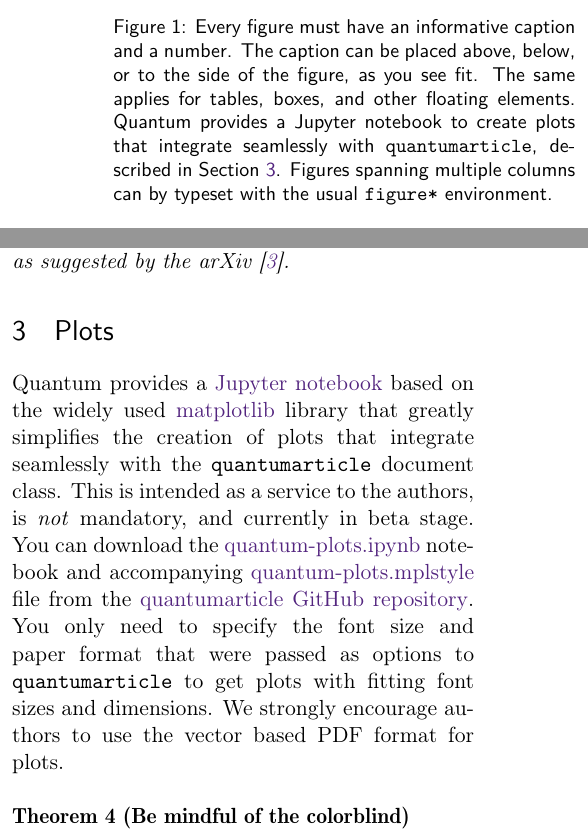
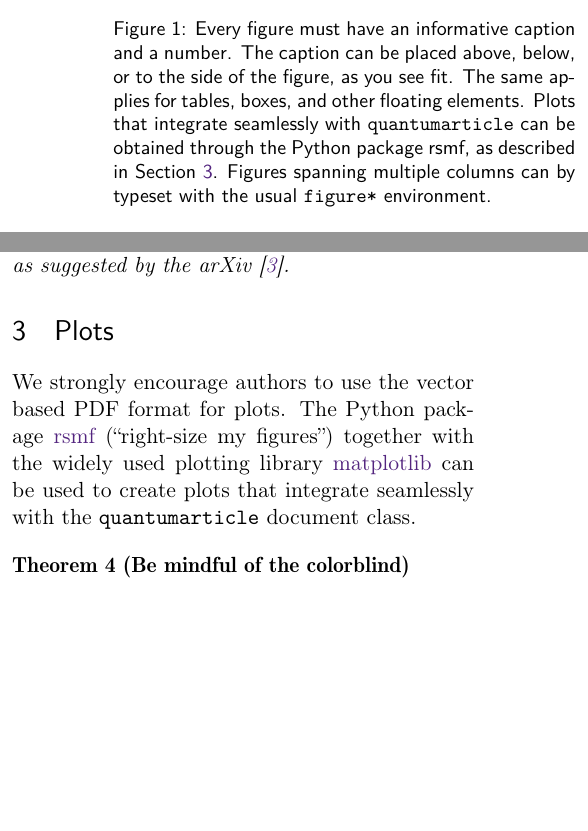
Before and after one commit to quantum-journal/quantum-journal, a LaTeX document (quantum-template.tex): two parts of the columns of pages 2 and 3 of 5, joined at a grey line, cut so that both start at the same text, the shorter picture padded with empty space. Compiled offline with pdfLaTeX.

Commit message:
Update template text
Now references rsmf instead of the quantum-plots notebook

```diff
--- a/quantum-template.tex
+++ b/quantum-template.tex
@@ -64,7 +64,7 @@ On the contrary, by giving the \texttt{accepted=YYYY-MM-DD} option, with \texttt
   \caption{Every figure must have an informative caption and a number.
     The caption can be placed above, below, or to the side of the figure, as you see fit.
     The same applies for tables, boxes, and other floating elements.
-    Quantum provides a Jupyter notebook to create plots that integrate seamlessly with \texttt{quantumarticle}, described in Section \ref{sec:plots}.
+    Plots that integrate seamlessly with \texttt{quantumarticle} can be obtained through the Python package rsmf, as described in Section~\ref{sec:plots}.
     Figures spanning multiple columns can by typeset with the usual \texttt{figure*} environment.}
   \label{fig:figure1}
 \end{figure}
@@ -181,8 +181,8 @@ The only two requirements are that citations must uniquely identify the cited wo
 
 \section{Plots}
 \label{sec:plots}
-Quantum provides a \href{https://jupyter.org/}{Jupyter notebook} based on the widely used \href{https://matplotlib.org/}{matplotlib} library that greatly simplifies the creation of plots that integrate seamlessly with the \texttt{quantumarticle} document class. This is intended as a service to the authors, is \textit{not} mandatory, and currently in beta stage. You can download the \href{https://raw.githubusercontent.com/quantum-journal/quantum-journal/master/quantum-plots.ipynb}{quantum-plots.ipynb} notebook and accompanying \href{https://raw.githubusercontent.com/quantum-journal/quantum-journal/master/quantum-plots.mplstyle}{quantum-plots.mplstyle} file from the \href{https://github.com/quantum-journal/quantum-journal}{quantumarticle GitHub repository}. You only need to specify the font size and paper format that were passed as options to \texttt{quantumarticle} to get plots with fitting font sizes and dimensions.
-We strongly encourage authors to use the vector based PDF format for plots.
+We strongly encourage authors to use the vector based PDF format for plots. The Python package \href{https://pypi.org/project/rsmf/}{rsmf} (``right-size my figures'') together with the widely used plotting library \href{https://matplotlib.org/}{matplotlib} can be used to create plots that integrate seamlessly with the \texttt{quantumarticle} document class.
+
 
 \begin{theorem}[Be mindful of the colorblind]
   About 4\% of the worlds population are affected by some form of color vision deficiency or color blindness.
```
Also changed, not shown: quantum-template.pdf.
